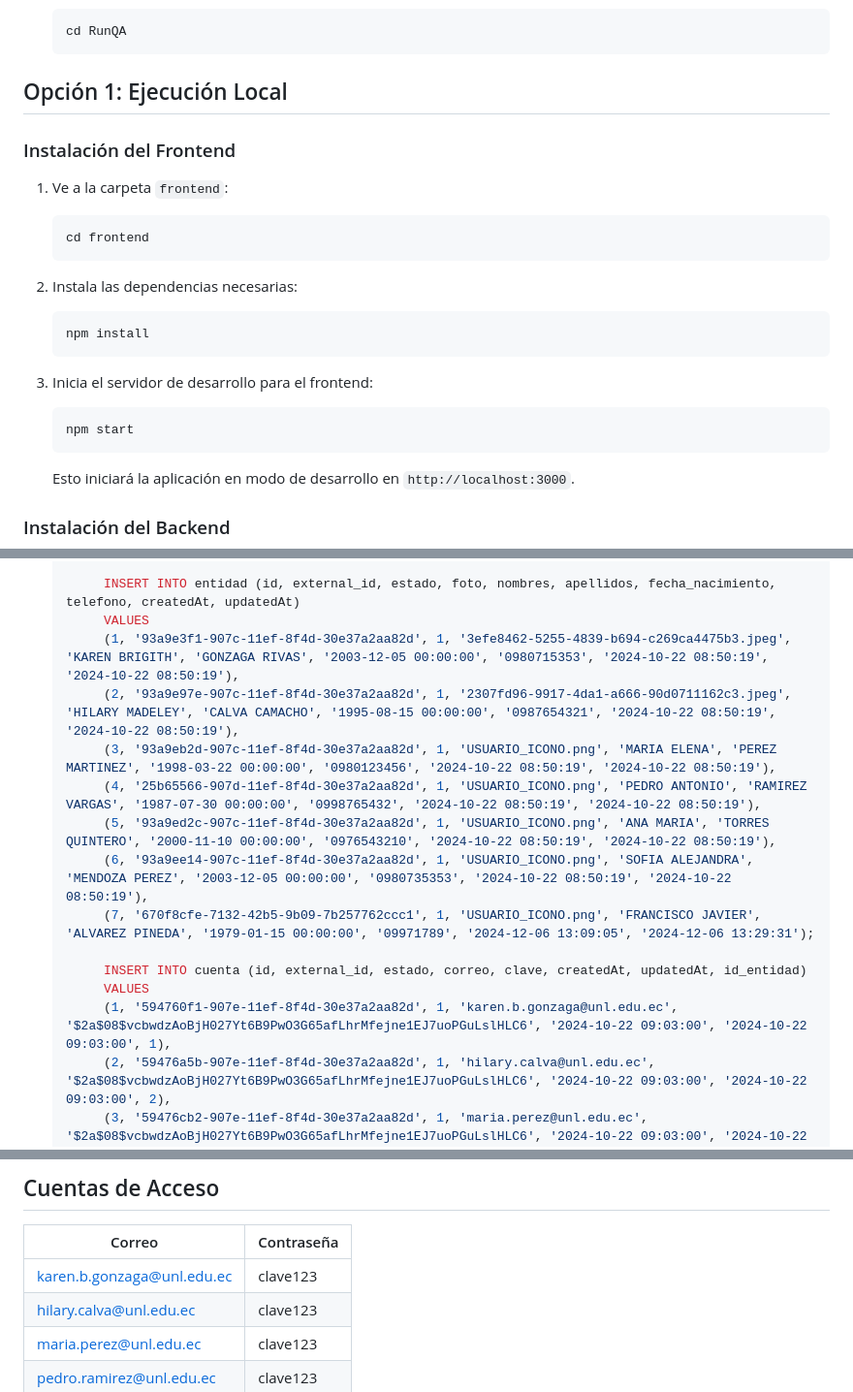
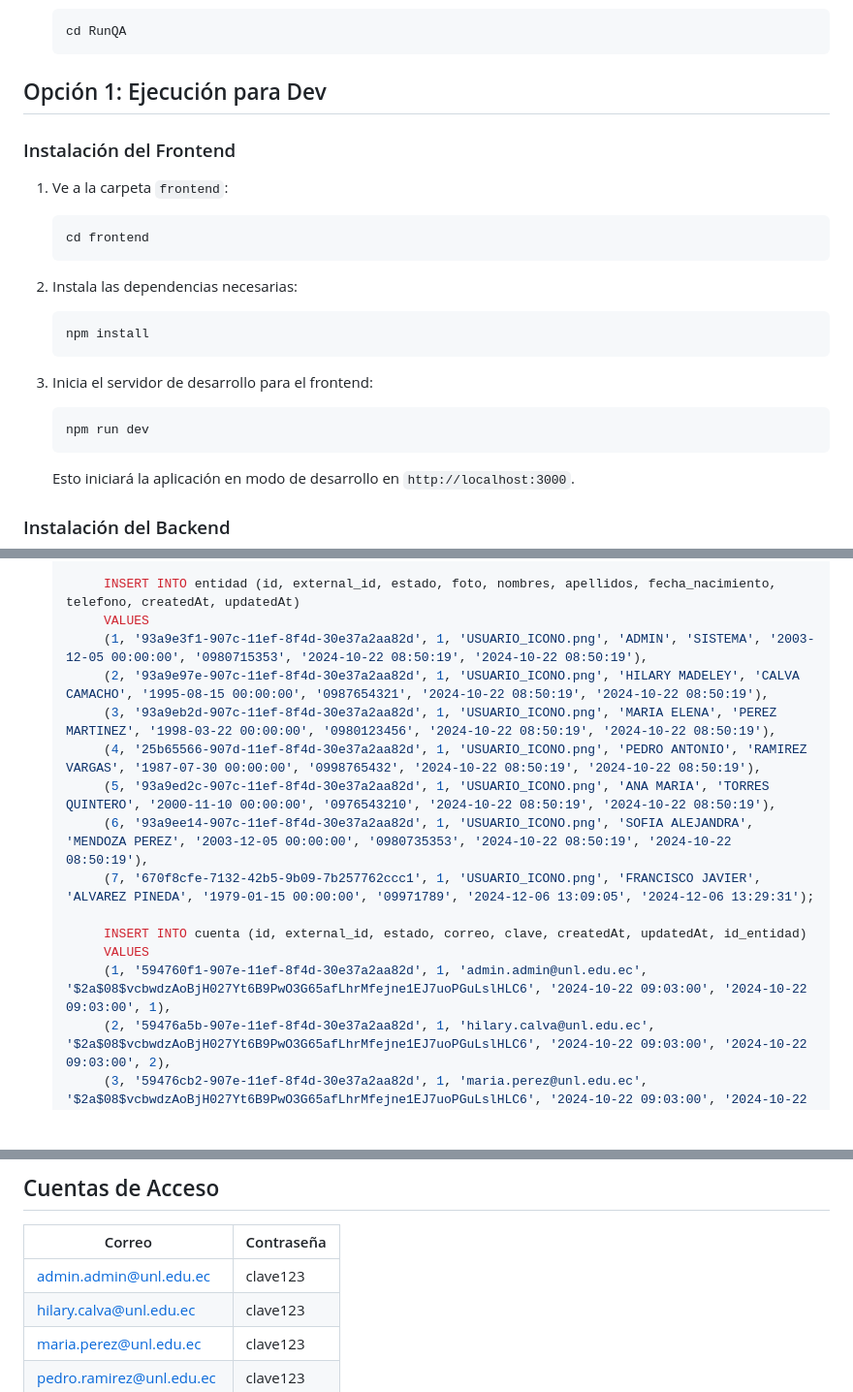
Before and after one commit to KBGR55/RunQA, a Markdown page: README.md, 3 parts joined by grey strips. Shown at 97% size. Rendered like a GitHub page; blank space fills up the shorter version.

````diff
--- a/README.md
+++ b/README.md
@@ -37,7 +37,7 @@ La carpeta principal del proyecto `RunQA` contiene dos subcarpetas principales:
    ```bash
    cd RunQA
    ```
-## Opción 1: Ejecución Local
+## Opción 1: Ejecución para Dev
 ### Instalación del Frontend
 
 1. Ve a la carpeta `frontend`:
@@ -55,7 +55,7 @@ La carpeta principal del proyecto `RunQA` contiene dos subcarpetas principales:
 3. Inicia el servidor de desarrollo para el frontend:
 
    ```bash
-   npm start
+   npm run dev
    ```
 
    Esto iniciará la aplicación en modo de desarrollo en `http://localhost:3000`.
@@ -135,8 +135,8 @@ Antes de ejecutar el proyecto, asegúrate de configurar la base de datos. Sigue
 
          INSERT INTO entidad (id, external_id, estado, foto, nombres, apellidos, fecha_nacimiento, telefono, createdAt, updatedAt)
          VALUES
-         (1, '93a9e3f1-907c-11ef-8f4d-30e37a2aa82d', 1, '3efe8462-5255-4839-b694-c269ca4475b3.jpeg', 'KAREN BRIGITH', 'GONZAGA RIVAS', '2003-12-05 00:00:00', '0980715353', '2024-10-22 08:50:19', '2024-10-22 08:50:19'),
-         (2, '93a9e97e-907c-11ef-8f4d-30e37a2aa82d', 1, '2307fd96-9917-4da1-a666-90d0711162c3.jpeg', 'HILARY MADELEY', 'CALVA CAMACHO', '1995-08-15 00:00:00', '0987654321', '2024-10-22 08:50:19', '2024-10-22 08:50:19'),
+         (1, '93a9e3f1-907c-11ef-8f4d-30e37a2aa82d', 1, 'USUARIO_ICONO.png', 'ADMIN', 'SISTEMA', '2003-12-05 00:00:00', '0980715353', '2024-10-22 08:50:19', '2024-10-22 08:50:19'),
+         (2, '93a9e97e-907c-11ef-8f4d-30e37a2aa82d', 1, 'USUARIO_ICONO.png', 'HILARY MADELEY', 'CALVA CAMACHO', '1995-08-15 00:00:00', '0987654321', '2024-10-22 08:50:19', '2024-10-22 08:50:19'),
          (3, '93a9eb2d-907c-11ef-8f4d-30e37a2aa82d', 1, 'USUARIO_ICONO.png', 'MARIA ELENA', 'PEREZ MARTINEZ', '1998-03-22 00:00:00', '0980123456', '2024-10-22 08:50:19', '2024-10-22 08:50:19'),
          (4, '25b65566-907d-11ef-8f4d-30e37a2aa82d', 1, 'USUARIO_ICONO.png', 'PEDRO ANTONIO', 'RAMIREZ VARGAS', '1987-07-30 00:00:00', '0998765432', '2024-10-22 08:50:19', '2024-10-22 08:50:19'),
          (5, '93a9ed2c-907c-11ef-8f4d-30e37a2aa82d', 1, 'USUARIO_ICONO.png', 'ANA MARIA', 'TORRES QUINTERO', '2000-11-10 00:00:00', '0976543210', '2024-10-22 08:50:19', '2024-10-22 08:50:19'),
@@ -145,7 +145,7 @@ Antes de ejecutar el proyecto, asegúrate de configurar la base de datos. Sigue
 
          INSERT INTO cuenta (id, external_id, estado, correo, clave, createdAt, updatedAt, id_entidad)
          VALUES
-         (1, '594760f1-907e-11ef-8f4d-30e37a2aa82d', 1, 'karen.b.gonzaga@unl.edu.ec', '$2a$08$vcbwdzAoBjH027Yt6B9PwO3G65afLhrMfejne1EJ7uoPGuLslHLC6', '2024-10-22 09:03:00', '2024-10-22 09:03:00', 1),
+         (1, '594760f1-907e-11ef-8f4d-30e37a2aa82d', 1, 'admin.admin@unl.edu.ec', '$2a$08$vcbwdzAoBjH027Yt6B9PwO3G65afLhrMfejne1EJ7uoPGuLslHLC6', '2024-10-22 09:03:00', '2024-10-22 09:03:00', 1),
          (2, '59476a5b-907e-11ef-8f4d-30e37a2aa82d', 1, 'hilary.calva@unl.edu.ec', '$2a$08$vcbwdzAoBjH027Yt6B9PwO3G65afLhrMfejne1EJ7uoPGuLslHLC6', '2024-10-22 09:03:00', '2024-10-22 09:03:00', 2),
          (3, '59476cb2-907e-11ef-8f4d-30e37a2aa82d', 1, 'maria.perez@unl.edu.ec', '$2a$08$vcbwdzAoBjH027Yt6B9PwO3G65afLhrMfejne1EJ7uoPGuLslHLC6', '2024-10-22 09:03:00', '2024-10-22 09:03:00', 3),
          (4, '59476e19-907e-11ef-8f4d-30e37a2aa82d', 1, 'pedro.ramirez@unl.edu.ec', '$2a$08$vcbwdzAoBjH027Yt6B9PwO3G65afLhrMfejne1EJ7uoPGuLslHLC6', '2024-10-22 09:03:00', '2024-10-22 09:03:00', 4),
@@ -199,7 +199,7 @@ Después de unos segundos, la aplicación estará disponible en http://localhost
 
 | Correo                     | Contraseña |
 |----------------------------|------------|
-| karen.b.gonzaga@unl.edu.ec | clave123   |
+| admin.admin@unl.edu.ec     | clave123   |
 | hilary.calva@unl.edu.ec    | clave123   |
 | maria.perez@unl.edu.ec     | clave123   |
 | pedro.ramirez@unl.edu.ec   | clave123   |
````
